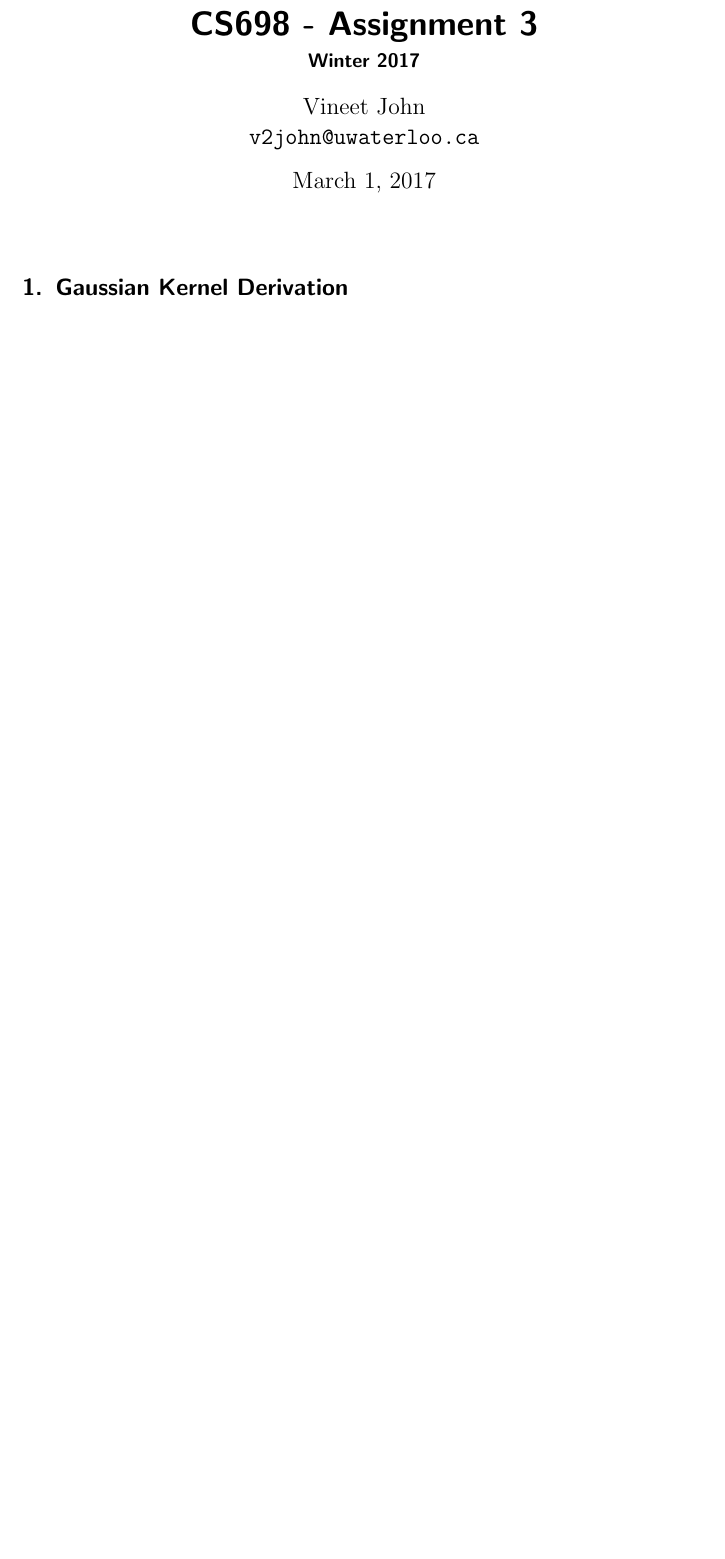
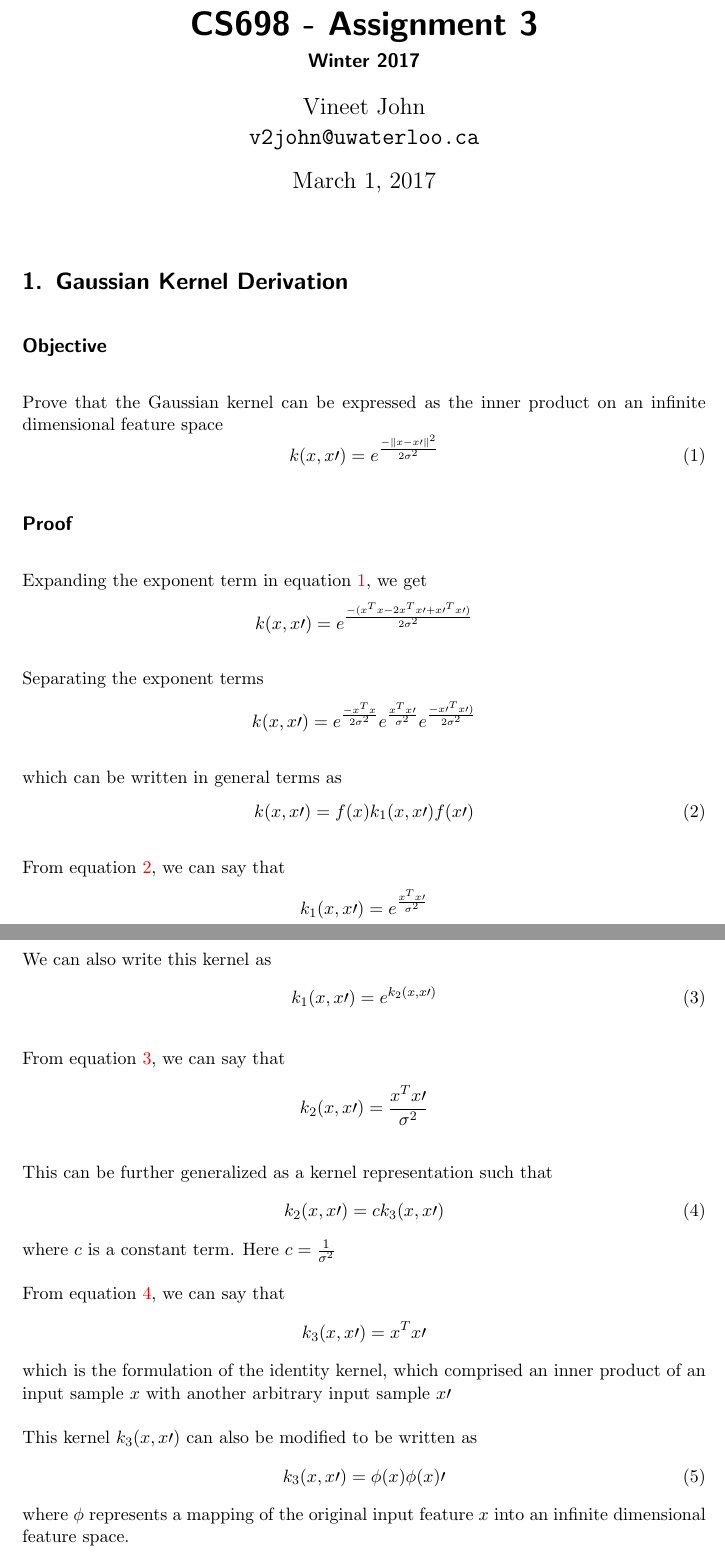
Before and after one commit to krishabhishek/machine-learning-algorithms, a LaTeX problem sheet (assignments/a3/a3.tex): part of page 1 of 4 before the commit and two parts of pages 1 and 2 of 5 after it, the two joined at a grey line, cut so that both start at the same text, the shorter picture padded with empty space. Compiled offline with pdfLaTeX.

Commit message:
Completed Gaussian kernel proof

```diff
--- a/assignments/a3/a3.tex
+++ b/assignments/a3/a3.tex
@@ -28,14 +28,65 @@
 \section{Gaussian Kernel Derivation} % (fold)
 \label{sec:gaussian_kernel_derivation}
 
+    \subsection*{Objective} % (fold)
+    \label{sub:objective}
+        Prove that the Gaussian kernel can be expressed as the inner product on an infinite dimensional feature space
+        \begin{equation} \label{eqn:objective}
+            k(x, x\prime) = e^{\frac{- {\lVert x - x\prime \rVert}^2}{2\sigma^2}}
+        \end{equation}
 
+    % subsection objective (end)
+
+    \subsection*{Proof} % (fold)
+    \label{sub:proof}
+
+        Expanding the exponent term in equation \ref{eqn:objective}, we get
+        $$k(x, x\prime) = e^{\frac{-(x^Tx - 2x^Tx\prime + x\prime^Tx\prime)}{2\sigma^2}}$$
+
+        Separating the exponent terms
+        $$k(x, x\prime) = e^{\frac{-x^Tx}{2\sigma^2}} e^{\frac{x^Tx\prime}{\sigma^2}} e^{\frac{- x\prime^Tx\prime)}{2\sigma^2}}$$
+
+        which can be written in general terms as
+        \begin{equation} \label{eqn:k1_derivation}
+            k(x, x\prime) = f(x) k_1(x, x\prime) f(x\prime)
+        \end{equation}
+
+        From equation \ref{eqn:k1_derivation}, we can say that
+        $$k_1(x, x\prime) = e^{\frac{x^Tx\prime}{\sigma^2}} $$
+
+        We can also write this kernel as
+        \begin{equation} \label{eqn:k2_derivation}
+            k_1(x, x\prime) = e^{k_2(x, x\prime)}
+        \end{equation}
+
+        From equation \ref{eqn:k2_derivation}, we can say that
+        $$k_2(x, x\prime) = \frac{x^Tx\prime}{\sigma^2}$$
+
+        This can be further generalized as a kernel representation such that
+        \begin{equation} \label{eqn:k3_derivation}
+            k_2(x, x\prime) = c k_3(x, x\prime)
+        \end{equation}
+        where $c$ is a constant term. Here $c = \frac{1}{\sigma^2}$
+
+        From equation \ref{eqn:k3_derivation}, we can say that
+        $$k_3(x, x\prime) = x^Tx\prime$$
+        which is the formulation of the identity kernel, which comprised an inner product of an input sample $x$ with another arbitrary input sample $x\prime$
+
+        This kernel $k_3(x, x\prime)$ can also be modified to be written as
+        \begin{equation}
+            k_3(x, x\prime) = \phi(x)\phi(x)\prime
+        \end{equation}
+        where $\phi$ represents a mapping of the original input feature $x$ into an infinite dimensional feature space.
+
+        Hence, it has been proved that the Gaussian kernel can be expressed as the inner product on an infinite dimensional feature space.
+
+    % subsection proof (end)
 
 % section gaussian_kernel_derivation (end)
 
 
 \section{Perceptron Learning Algorithm - Dual Formulation} % (fold)
 \label{sec:perceptron_learning_algorithm_dual_formulation}
-
 
 
 % section perceptron_learning_algorithm_dual_formulation (end)
```
